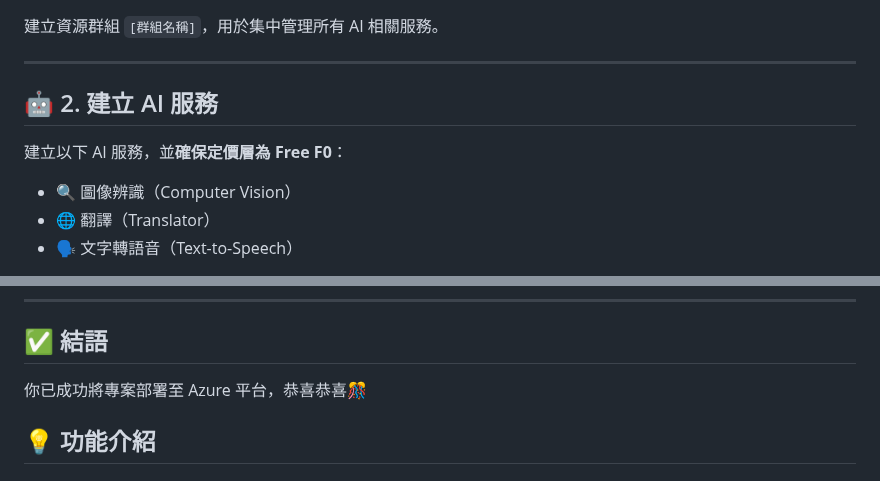
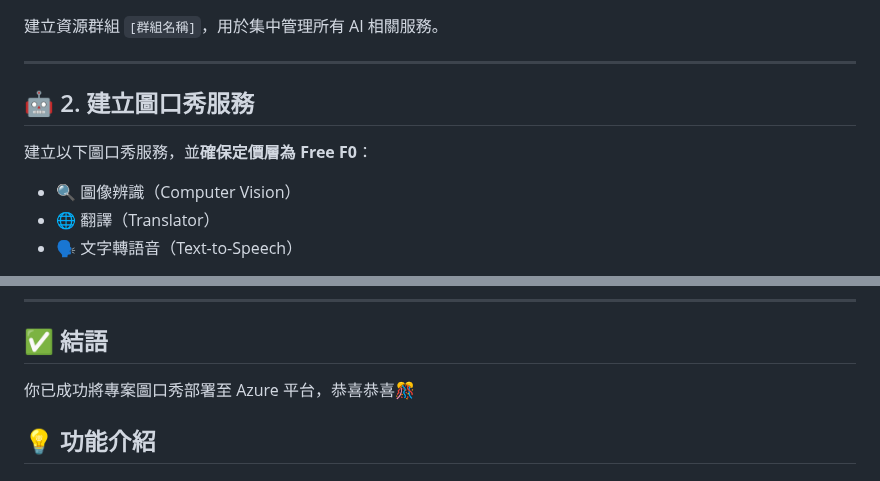
Before and after one commit to KGISGOOD/cloud_computing, a Markdown page: README.md, 2 parts joined by grey strips. Drawn GitHub-style.

Commit message:
更改圖口秀

```diff
--- a/README.md
+++ b/README.md
@@ -15,9 +15,9 @@
 
 ---
 
-## 🤖 2. 建立 AI 服務
+## 🤖 2. 建立圖口秀服務
 
-建立以下 AI 服務，並**確保定價層為 Free F0**：
+建立以下圖口秀服務，並**確保定價層為 Free F0**：
 
 - 🔍 圖像辨識（Computer Vision）
 - 🌐 翻譯（Translator）
@@ -134,7 +134,7 @@ http://[公用 IP 位址]:8080
 
 ## ✅ 結語
 
-你已成功將專案部署至 Azure 平台，恭喜恭喜🎊
+你已成功將專案圖口秀部署至 Azure 平台，恭喜恭喜🎊
 
 
 
```
